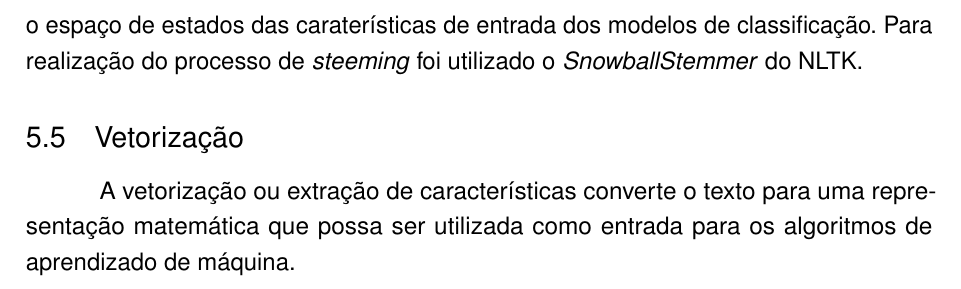
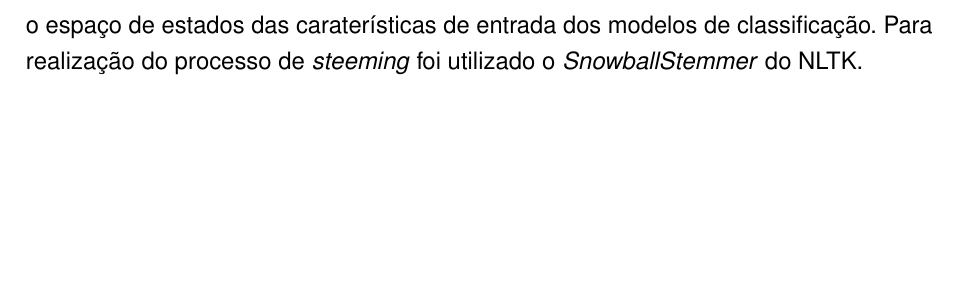
Before and after one commit to correialc/saan-tcc, a LaTeX thesis (tcc.tex, which reads preprocessamento/preprocessamento.tex): part of page 16 of 17, cut so that both start at the same text, the shorter picture padded with empty space. Compiled offline with pdfLaTeX.

Commit message:
Preprocessamento de dados

```diff
--- a/preprocessamento/preprocessamento.tex
+++ b/preprocessamento/preprocessamento.tex
@@ -19,7 +19,3 @@ Tokenização é a tarefa de subdividir o texto em seus elementos fundamentais o
 \subsection{Steeming}
 
 \textit{Steeming} é a redução de um palavra ao seu radical, ou seja, a exclusão de sufixos presentes em variações de uma mesma palavra. As palavras menino, menina, meninos,  meninas, menininho, menininha e meninice, após um processo de \textit{steeming}, seriam reduzidas ao radical \textbf{menin}. Esta eliminação das variações permite tratar diferentes palavras como um único \textit{token}, reduzindo o vocabulário e consequentemente o espaço de estados das caraterísticas de entrada dos modelos de classificação. Para realização do processo de \textit{steeming} foi utilizado o \textit{SnowballStemmer} do NLTK.
-
-\subsection{Vetorização}
-
-A vetorização ou extração de características converte o texto para uma representação matemática que possa ser utilizada como entrada para os algoritmos de aprendizado de máquina.
```
